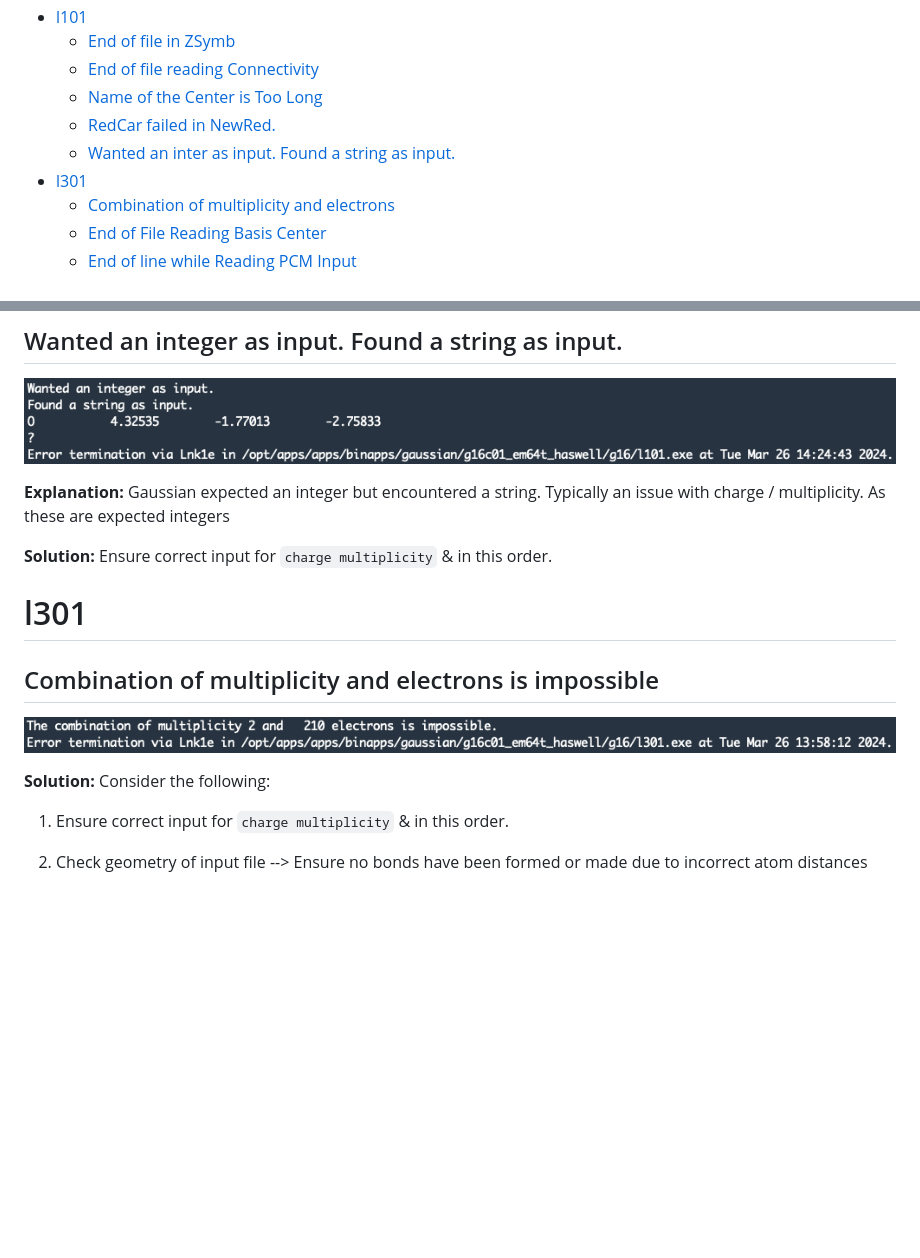
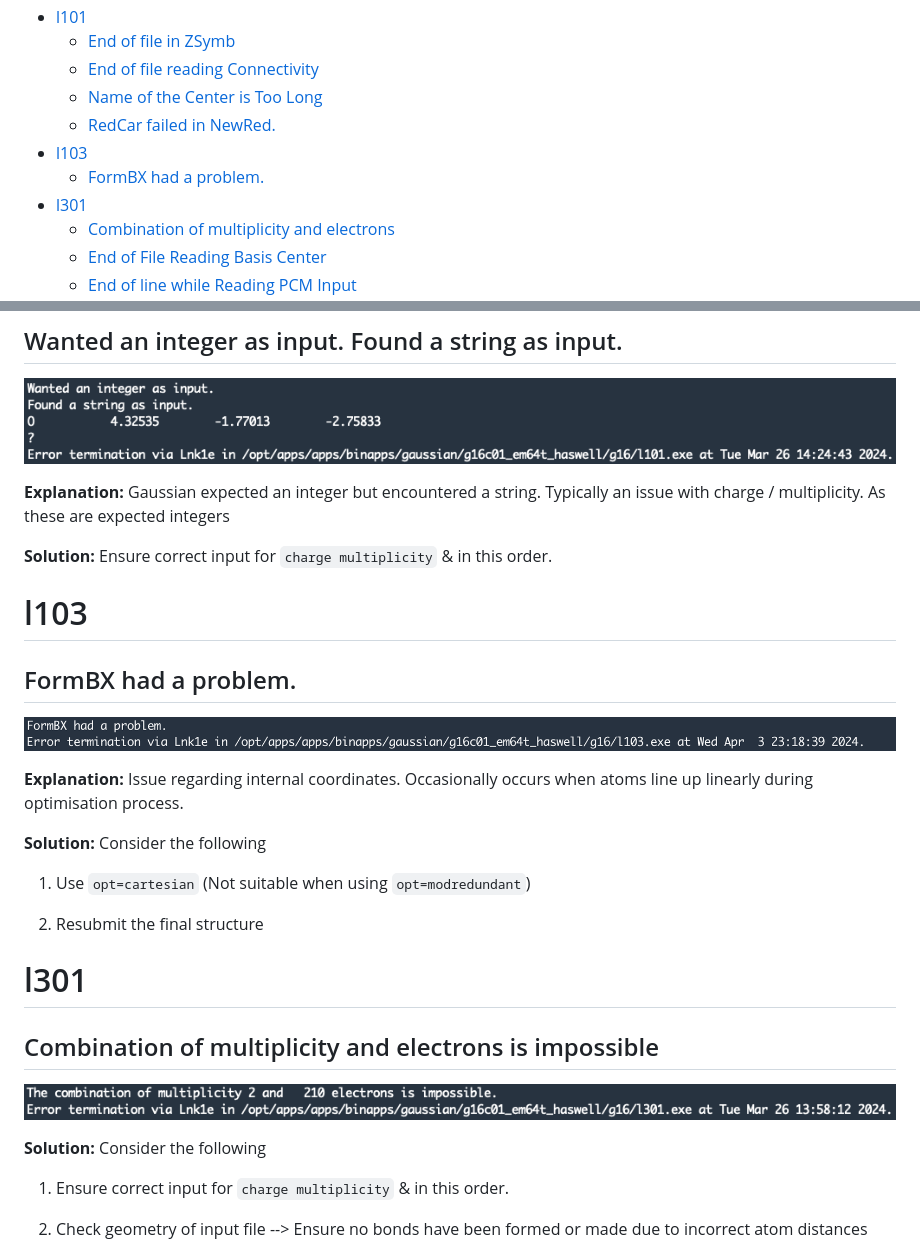
Before and after one commit to Trujillo-Group/trujillo_group_resources, a Markdown page: resources/gaussian_errors/README.md, 2 parts joined by grey strips. Drawn GitHub-style; pictures changed too: resources/gaussian_errors/figures/FormBX_had_a_problem.png (added); blank space fills up the shorter version.

Commit message:
Added to gaussian_errors

````diff
--- a/resources/gaussian_errors/README.md
+++ b/resources/gaussian_errors/README.md
@@ -19,7 +19,8 @@ Lastly, this is by no means an exhaustive list, and should you find any alternat
     - [End of file reading Connectivity](#end-of-file-reading-connectivity)
     - [Name of the Center is Too Long](#name-of-the-center-is-too-long)
     - [RedCar failed in NewRed.](#redcar-failed-in-newred)
-    - [Wanted an inter as input. Found a string as input.](#wanted-an-integer-as-input-found-a-string-as-input)
+- [l103](#l103)
+    - [FormBX had a problem.](#formbx-had-a-problem)
 - [l301](#l301)
     - [Combination of multiplicity and electrons](#combination-of-multiplicity-and-electrons)
     - [End of File Reading Basis Center](#reading-basis-center)
@@ -136,6 +137,19 @@ Lastly, this is by no means an exhaustive list, and should you find any alternat
 **Solution:** Ensure correct input for ```charge multiplicity``` & in this order.
 
 
+# l103
+
+## FormBX had a problem.
+<!-- l103 -->
+![Error Example](figures/FormBX_had_a_problem.png)
+
+**Explanation:** Issue regarding internal coordinates. Occasionally occurs when atoms line up linearly during optimisation process.
+
+**Solution:** Consider the following
+
+1. Use ```opt=cartesian``` (Not suitable when using ```opt=modredundant```)
+
+2. Resubmit the final structure
 
 # l301
 
@@ -143,7 +157,7 @@ Lastly, this is by no means an exhaustive list, and should you find any alternat
 <!-- l301 -->
 ![Error Example](figures/combination_of_multiplicity_and_electrons.png)
 
-**Solution:** Consider the following:
+**Solution:** Consider the following
 
 1. Ensure correct input for ```charge multiplicity``` & in this order.
 
````
